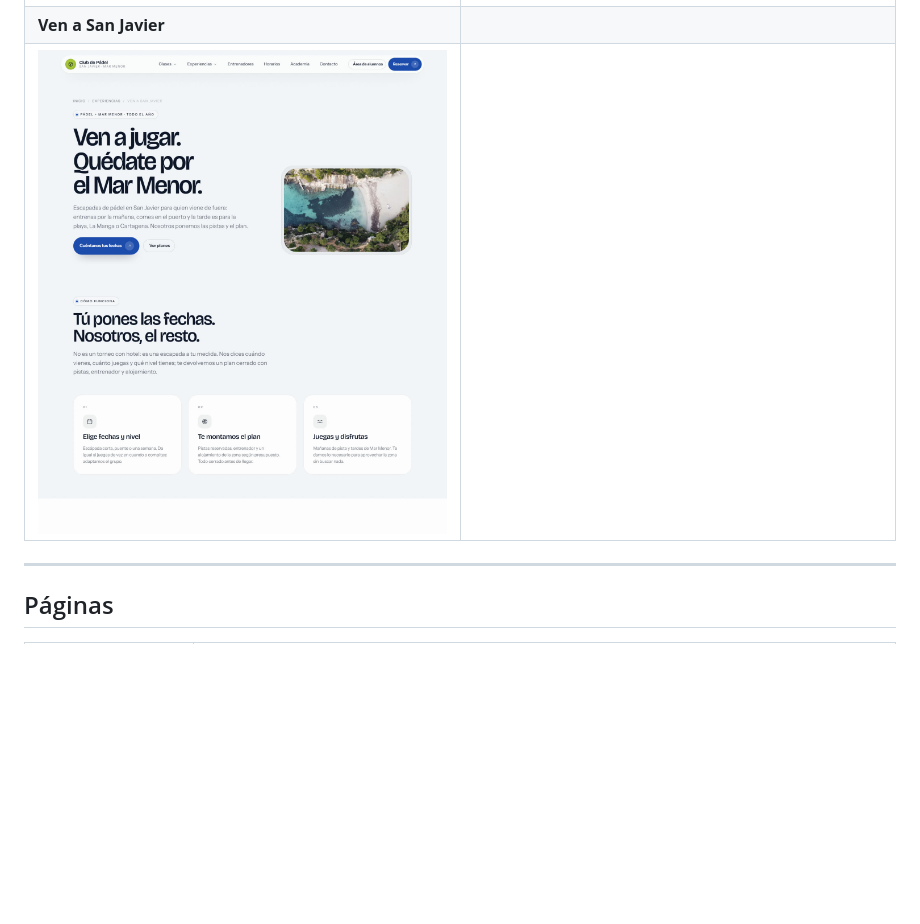
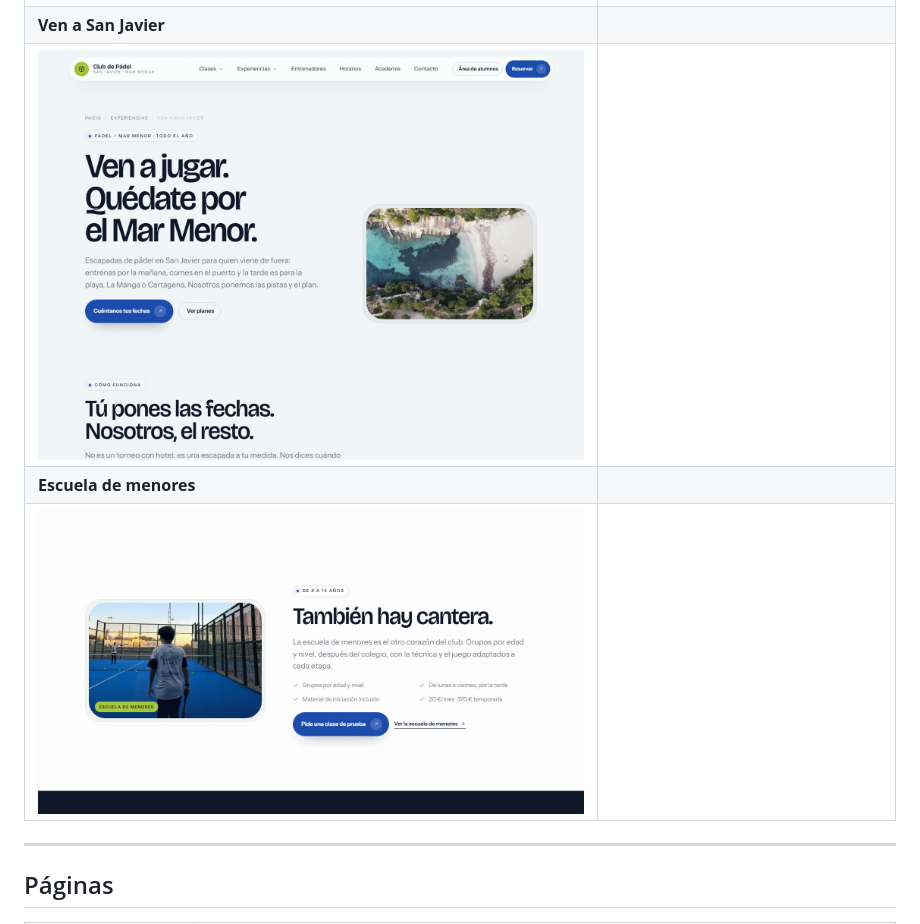
Before and after one commit to andresfb8/clubdepadelsanjavier, a Markdown page: README.md, the part around the change. GitHub-like rendering; pictures changed too: docs/preview/menores.jpg (added), docs/preview/ven-a-san-javier.jpg (added); blank space fills up the shorter version.

Commit message:
docs: capturas de la escuela de menores y de Ven a San Javier

```diff
--- a/README.md
+++ b/README.md
@@ -17,7 +17,9 @@ Rama de trabajo: `deepseek`.
 | **Clases y escuela de menores** | **Mini torneos** |
 | ![Clases](docs/preview/clases-desktop.jpg) | ![Torneos](docs/preview/torneos-desktop.jpg) |
 | **Ven a San Javier** | |
-| ![Ven a San Javier](docs/preview/viajes-desktop.jpg) | |
+| ![Ven a San Javier](docs/preview/ven-a-san-javier.jpg) | |
+| **Escuela de menores** | |
+| ![Escuela de menores](docs/preview/menores.jpg) | |
 
 ---
 
```
